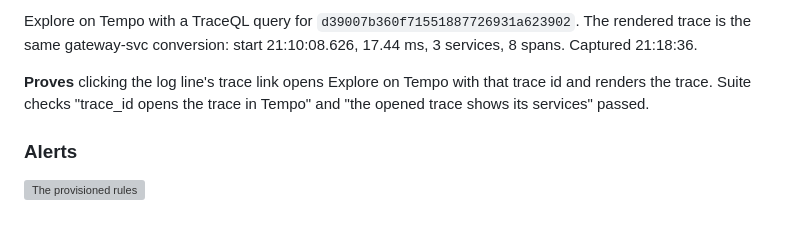
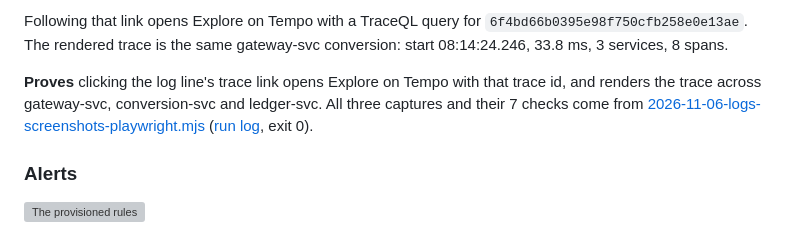
Before and after one commit to sean-huni/ezeebit-wallet, a Markdown page: EVIDENCE.md, the part around one of its changes. GitHub-like rendering; grey boxes are pictures that could not be loaded.

```diff
--- a/EVIDENCE.md
+++ b/EVIDENCE.md
@@ -236,10 +240,11 @@ across three services. Loki's derived field turns it into a link.
 
-Explore on Tempo with a TraceQL query for `d39007b360f71551887726931a623902`. The rendered trace is the
-same gateway-svc conversion: start 21:10:08.626, 17.44 ms, 3 services, 8 spans. Captured 21:18:36.
+Following that link opens Explore on Tempo with a TraceQL query for `6f4bd66b0395e98f750cfb258e0e13ae`.
+The rendered trace is the same gateway-svc conversion: start 08:14:24.246, 33.8 ms, 3 services, 8 spans.
 
-**Proves** clicking the log line's trace link opens Explore on Tempo with that trace id and renders the
-trace. Suite checks "trace_id opens the trace in Tempo" and "the opened trace shows its services"
-passed.
+**Proves** clicking the log line's trace link opens Explore on Tempo with that trace id, and renders the
+trace across gateway-svc, conversion-svc and ledger-svc. All three captures and their 7 checks come
+from [2026-11-06-logs-screenshots-playwright.mjs](docs/observability/verification/2026-11-06-logs-screenshots-playwright.mjs)
+([run log](docs/observability/verification/2026-11-06-logs-screenshots-playwright-run.log), exit 0).
 
 ### Alerts
 
```
Also changed, not shown: other parts of EVIDENCE.md (+16 -12 lines), docs/observability/evidence/2026-11-06-logs-trace-correlated.png (added), docs/observability/evidence/2026-11-06-logs-trace-opened-in-tempo.png (added), docs/observability/evidence/2026-11-06-logs-triage.png, docs/observability/evidence/logs-trace-correlated.png (deleted), docs/observability/evidence/logs-trace-opened-in-tempo.png (deleted), 2 other files.
